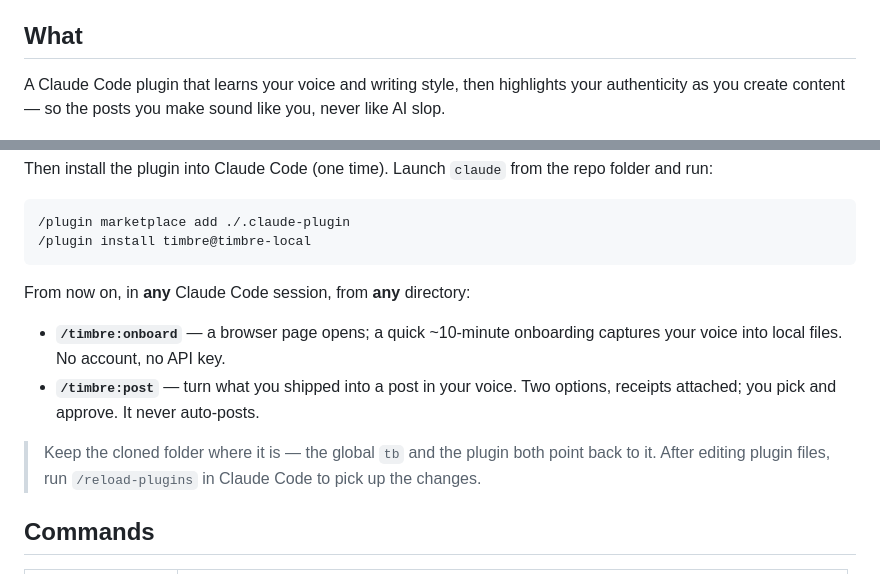
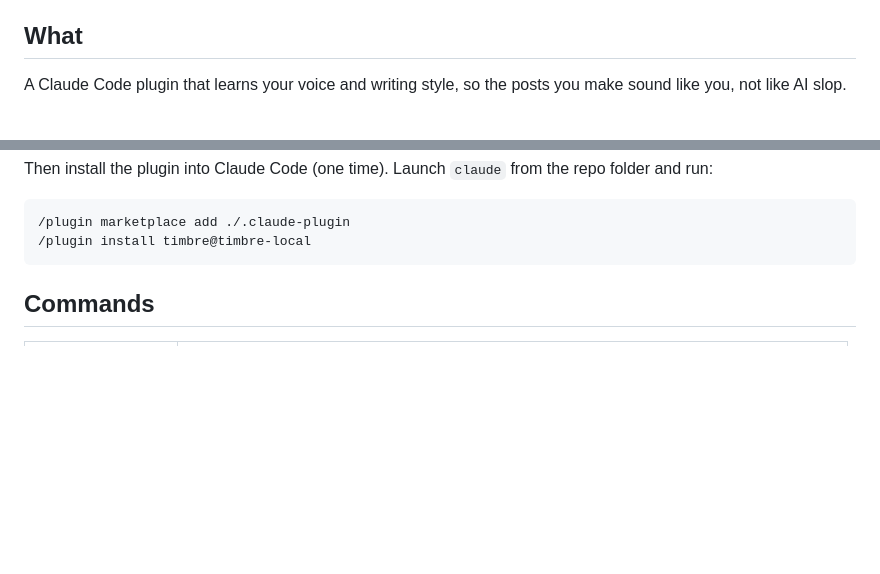
Before and after one commit to CaliforniaCarter/Build-First, a Markdown page: README.md, 2 parts joined by grey strips. GitHub-like rendering; blank space fills up the shorter version.

````diff
--- a/README.md
+++ b/README.md
@@ -4,8 +4,7 @@
 
 ## What
 
-A Claude Code plugin that learns your voice and writing style, then highlights your
-authenticity as you create content — so the posts you make sound like you, never like AI slop.
+A Claude Code plugin that learns your voice and writing style, so the posts you make sound like you, not like AI slop.
 
 <p align="center">
   <img src="docs/flows/onboarding.png" alt="Onboarding flow: a short conversation captures your voice into plain, editable JSON" width="100%">
@@ -25,16 +24,6 @@ Then install the plugin into Claude Code (one time). Launch `claude` from the re
 /plugin marketplace add ./.claude-plugin
 /plugin install timbre@timbre-local
 ```
-
-From now on, in **any** Claude Code session, from **any** directory:
-
-- **`/timbre:onboard`** — a browser page opens; a quick ~10-minute onboarding captures your
-  voice into local files. No account, no API key.
-- **`/timbre:post`** — turn what you shipped into a post in your voice. Two options, receipts
-  attached; you pick and approve. It never auto-posts.
-
-> Keep the cloned folder where it is — the global `tb` and the plugin both point back to it.
-> After editing plugin files, run `/reload-plugins` in Claude Code to pick up the changes.
 
 ## Commands
 
````
